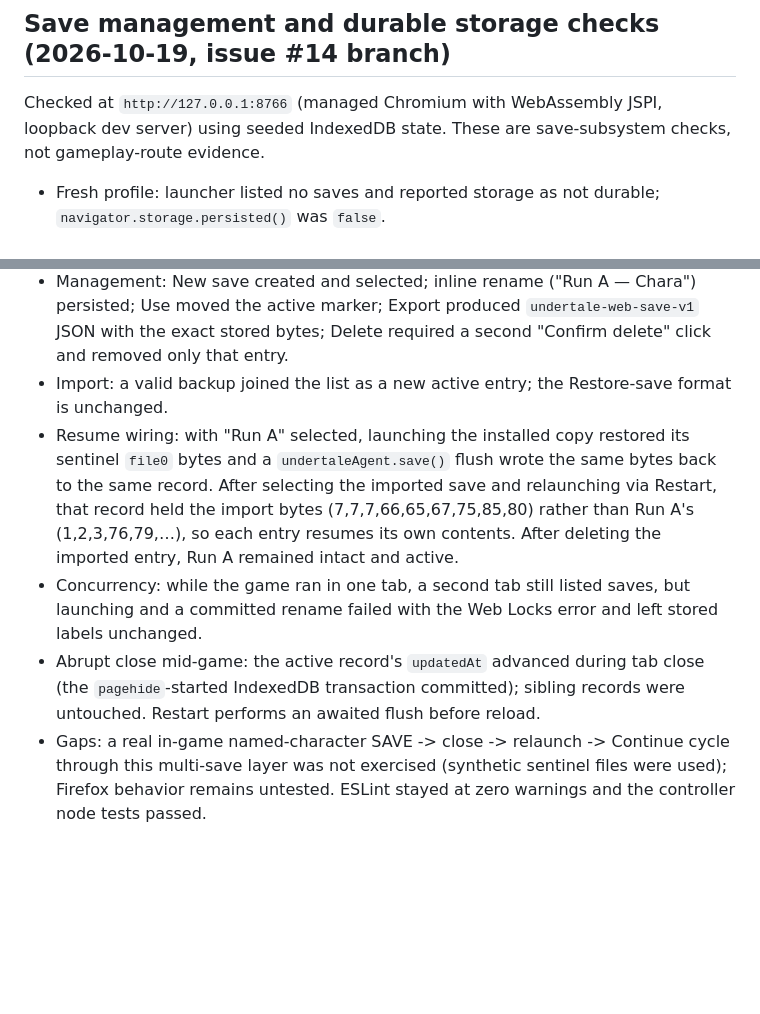
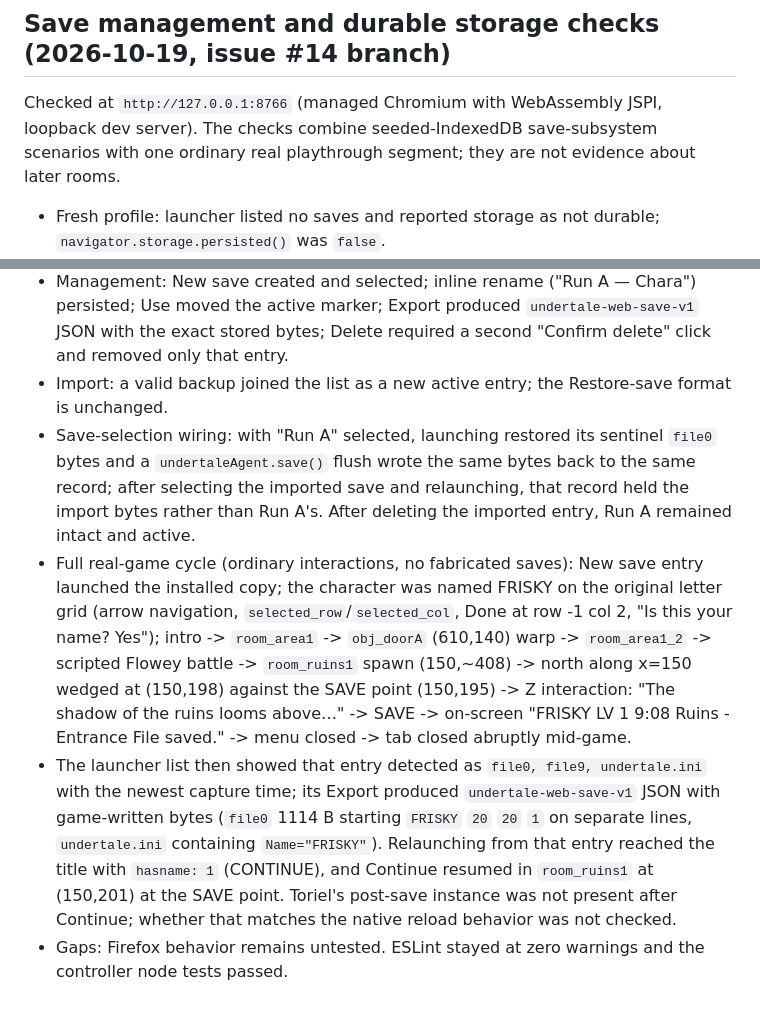
Before and after one commit to notmike101/undertale-web, a Markdown page: docs/PLAYABILITY.md, 2 parts joined by grey strips. GitHub-like rendering; blank space fills up the shorter version.

Commit message:
Record real named-character SAVE cycle evidence
FRISKY named via the letter grid, walked to the Ruins entrance SAVE point,
game wrote file0 and showed 'File saved.', abrupt tab close, relaunch from
the list entry offered CONTINUE and resumed at the save point. Update
STATUS unverified list accordingly.

```diff
--- a/docs/PLAYABILITY.md
+++ b/docs/PLAYABILITY.md
@@ -75,14 +75,14 @@ This validates the Ruins entrance through `room_ruins3` in this session. It is n
 
 ## Save management and durable storage checks (2026-10-19, issue #14 branch)
 
-Checked at `http://127.0.0.1:8766` (managed Chromium with WebAssembly JSPI, loopback dev server) using seeded IndexedDB state. These are save-subsystem checks, not gameplay-route evidence.
+Checked at `http://127.0.0.1:8766` (managed Chromium with WebAssembly JSPI, loopback dev server). The checks combine seeded-IndexedDB save-subsystem scenarios with one ordinary real playthrough segment; they are not evidence about later rooms.
 
 - Fresh profile: launcher listed no saves and reported storage as not durable; `navigator.storage.persisted()` was `false`.
 - Migration: a seeded legacy `undertale` key (`file0`, `file9`, `undertale.ini`) became one "Original browser save" entry (capture time unknown, active); the legacy key was replaced by `save:<id>` plus `meta` with no byte loss.
 - After a user-gesture persistence request, `navigator.storage.persisted()` returned `true` and the launcher switched to its durable wording.
 - Management: New save created and selected; inline rename ("Run A — Chara") persisted; Use moved the active marker; Export produced `undertale-web-save-v1` JSON with the exact stored bytes; Delete required a second "Confirm delete" click and removed only that entry.
 - Import: a valid backup joined the list as a new active entry; the Restore-save format is unchanged.
-- Resume wiring: with "Run A" selected, launching the installed copy restored its sentinel `file0` bytes and a `undertaleAgent.save()` flush wrote the same bytes back to the same record. After selecting the imported save and relaunching via Restart, that record held the import bytes (7,7,7,66,65,67,75,85,80) rather than Run A's (1,2,3,76,79,…), so each entry resumes its own contents. After deleting the imported entry, Run A remained intact and active.
-- Concurrency: while the game ran in one tab, a second tab still listed saves, but launching and a committed rename failed with the Web Locks error and left stored labels unchanged.
-- Abrupt close mid-game: the active record's `updatedAt` advanced during tab close (the `pagehide`-started IndexedDB transaction committed); sibling records were untouched. Restart performs an awaited flush before reload.
-- Gaps: a real in-game named-character SAVE -> close -> relaunch -> Continue cycle through this multi-save layer was not exercised (synthetic sentinel files were used); Firefox behavior remains untested. ESLint stayed at zero warnings and the controller node tests passed.
+- Save-selection wiring: with "Run A" selected, launching restored its sentinel `file0` bytes and a `undertaleAgent.save()` flush wrote the same bytes back to the same record; after selecting the imported save and relaunching, that record held the import bytes rather than Run A's. After deleting the imported entry, Run A remained intact and active.
+- Full real-game cycle (ordinary interactions, no fabricated saves): New save entry launched the installed copy; the character was named FRISKY on the original letter grid (arrow navigation, `selected_row`/`selected_col`, Done at row -1 col 2, "Is this your name? Yes"); intro -> `room_area1` -> `obj_doorA` (610,140) warp -> `room_area1_2` -> scripted Flowey battle -> `room_ruins1` spawn (150,~408) -> north along x=150 wedged at (150,198) against the SAVE point (150,195) -> Z interaction: "The shadow of the ruins looms above…" -> SAVE -> on-screen "FRISKY LV 1 9:08 Ruins - Entrance File saved." -> menu closed -> tab closed abruptly mid-game.
+- The launcher list then showed that entry detected as `file0, file9, undertale.ini` with the newest capture time; its Export produced `undertale-web-save-v1` JSON with game-written bytes (`file0` 1114 B starting `FRISKY` `20` `20` `1` on separate lines, `undertale.ini` containing `Name="FRISKY"`). Relaunching from that entry reached the title with `hasname: 1` (CONTINUE), and Continue resumed in `room_ruins1` at (150,201) at the SAVE point. Toriel's post-save instance was not present after Continue; whether that matches the native reload behavior was not checked.
+- Gaps: Firefox behavior remains untested. ESLint stayed at zero warnings and the controller node tests passed.
```
Also changed, not shown: planning/STATUS.md (+2 -1 lines).
